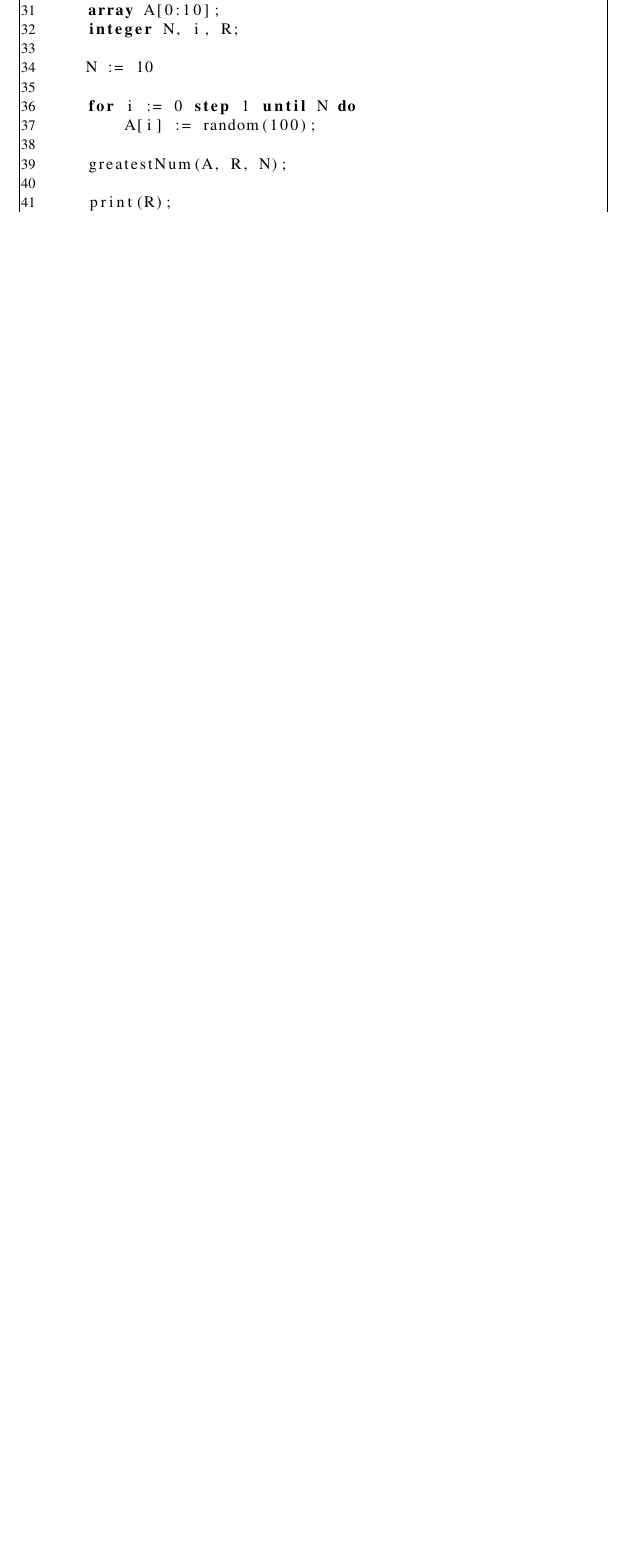
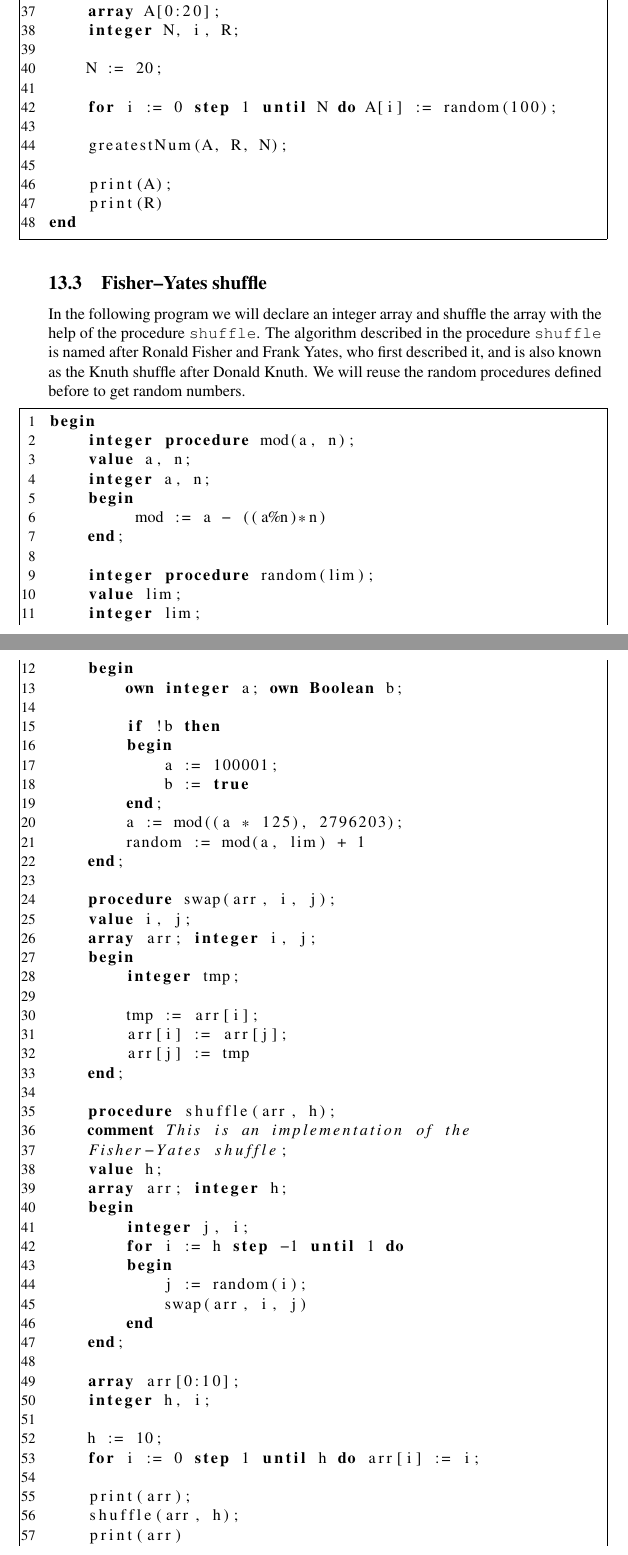
Before and after one commit to vGsteiger/hs20-turingSeminar, a LaTeX paper (05_project/turing_project.tex): part of page 30 of 30 before the commit and two parts of pages 30 and 31 of 32 after it, the two joined at a grey line, cut so that both start at the same text, the shorter picture padded with empty space. Compiled offline with pdfLaTeX.

Commit message:
Fixed errors and added additional programs

```diff
--- a/05_project/turing_project.tex
+++ b/05_project/turing_project.tex
@@ -905,17 +919,82 @@ begin
         R := A[r]
     end greatestNum;
 
-    array A[0:10];
+    array A[0:20];
     integer N, i, R;
 
-    N := 10
+    N := 20;
 
-    for i := 0 step 1 until N do
-        A[i] := random(100);
+    for i := 0 step 1 until N do A[i] := random(100);
 
     greatestNum(A, R, N);
 
-    print(R);
+    print(A);
+    print(R)
+end
+\end{lstlisting}
+
+\subsection{Fisher–Yates shuffle}
+In the following program we will declare an integer array and shuffle the array with the help of the procedure \texttt{shuffle}. The algorithm described in the procedure \texttt{shuffle} is named after Ronald Fisher and Frank Yates, who first described it, and is also known as the Knuth shuffle after Donald Knuth. We will reuse the random procedures defined before to get random numbers.
+
+\begin{lstlisting}[language={[60]algol}]
+begin
+    integer procedure mod(a, n);
+    value a, n;
+    integer a, n;
+    begin
+         mod := a - ((a%n)*n)
+    end;
+
+    integer procedure random(lim);
+    value lim;
+    integer lim;
+    begin
+        own integer a; own Boolean b;
+
+        if !b then
+        begin
+            a := 100001;
+            b := true
+        end;
+        a := mod((a * 125), 2796203);
+        random := mod(a, lim) + 1
+    end;
+
+    procedure swap(arr, i, j);
+    value i, j;
+    array arr; integer i, j;
+    begin
+        integer tmp;
+
+        tmp := arr[i];
+        arr[i] := arr[j];
+        arr[j] := tmp
+    end;
+
+    procedure shuffle(arr, h);
+    comment This is an implementation of the
+    Fisher-Yates shuffle;
+    value h;
+    array arr; integer h;
+    begin
+        integer j, i;
+        for i := h step -1 until 1 do
+        begin
+            j := random(i);
+            swap(arr, i, j)
+        end
+    end;
+
+    array arr[0:10];
+    integer h, i;
+
+    h := 10;
+    for i := 0 step 1 until h do arr[i] := i;
+
+    print(arr);
+    shuffle(arr, h);
+    print(arr)
+
 end
 \end{lstlisting}
 
```
Also changed, not shown: 05_project/turing_project.pdf, 05_project/turing_project.tex (58 more changed lines), 5 other files.
